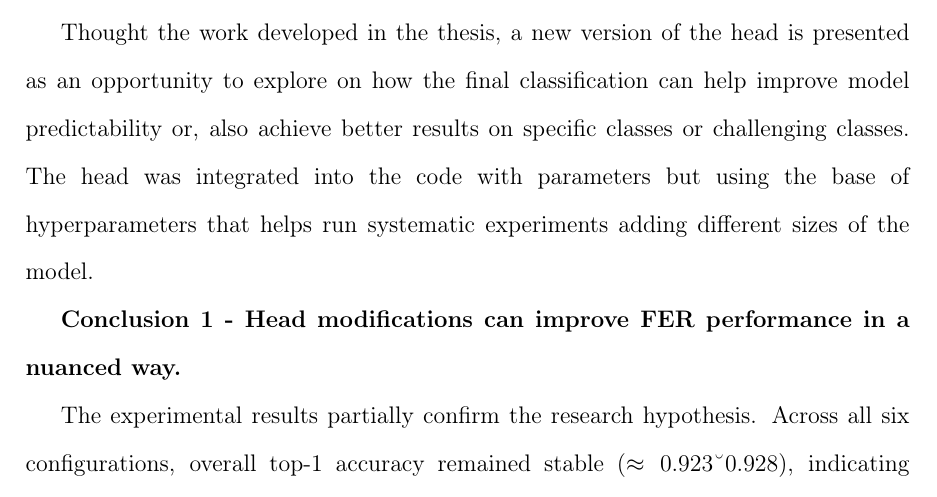
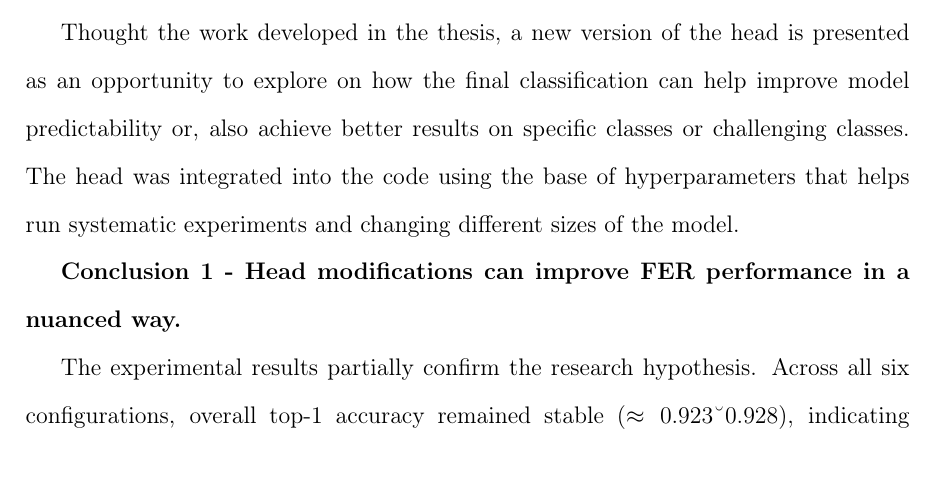
Before and after one commit to asvaaron/proposal_graduation_work_TEC, a LaTeX thesis (tex_thesis/thesis/thesis.tex, which reads tex_thesis/thesis/body/conclusions.tex): part of page 98 of 110, cut so that both start at the same text. Compiled offline with pdfLaTeX.

Commit message:
Changes in conclusions
Fix typo and wording

```diff
--- a/tex_thesis/thesis/body/conclusions.tex
+++ b/tex_thesis/thesis/body/conclusions.tex
@@ -12,7 +12,7 @@ This chapter presents the final conclusions obtained through the research effort
 
 This project focused on the evaluation of the impact of modifying the MLP head in a Visual Transformer-based Facial Expression Recognition model specifically using a challenging or \gls{in-the-wild} based on the \cite{zheng_poster_2022}. This allows to have a different perspective regarding how the Visual Transformers can help achieve a better performance when using an enhanced version of the classified head for \gls{in-the-wild} Facial Expression Recognition.
 
-Thought the work developed in the thesis, a new version of the head is presented as an opportunity to explore on how the final classification can help improve model predictability or, also achieve better results on specific classes or challenging classes. The head was integrated into the code with parameters but using the base of hyperparameters  that helps run systematic experiments adding different sizes of the model.
+Thought the work developed in the thesis, a new version of the head is presented as an opportunity to explore on how the final classification can help improve model predictability or, also achieve better results on specific classes or challenging classes. The head was integrated into the code  using the base of hyperparameters  that helps run systematic experiments and changing different sizes of the model.
 
 %
 %\begin{itemize}
```
Also changed, not shown: tex_thesis/thesis/body/conclusions.tex (2 more changed lines).
